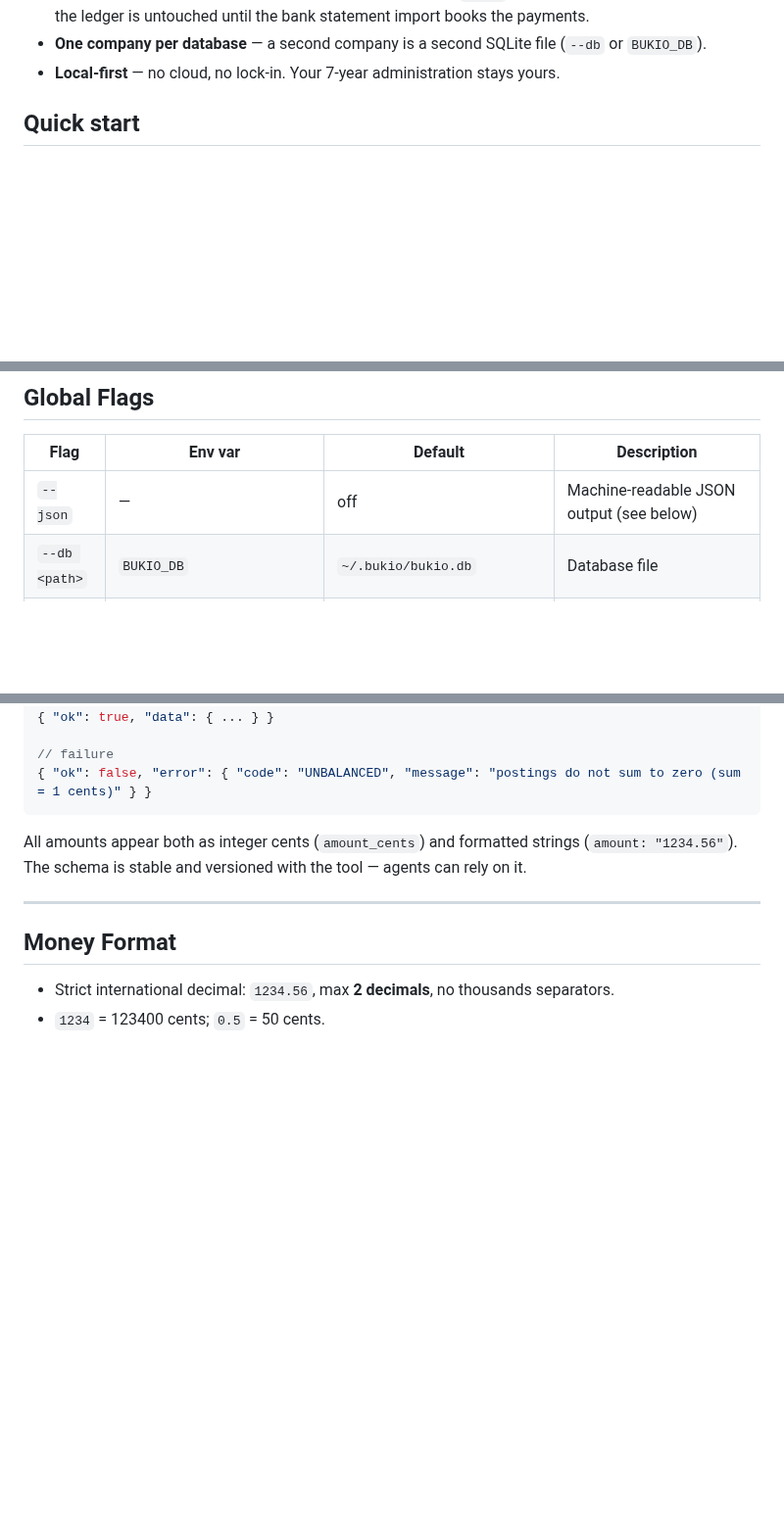
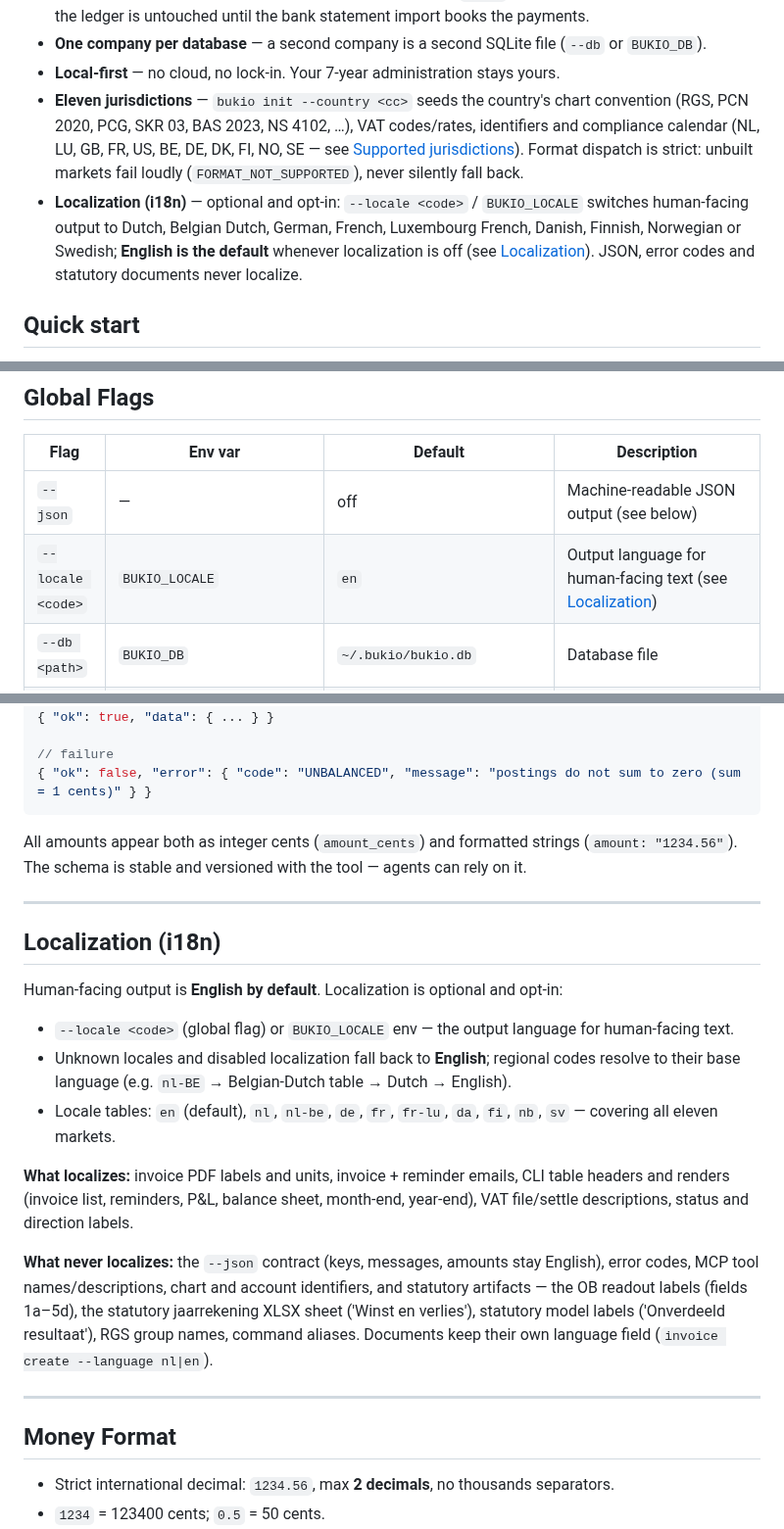
Before and after one commit to erikvankempen/bukio-cli, a Markdown page: README.md, 3 parts joined by grey strips. Shown at 98% size. GitHub-like rendering; blank space fills up the shorter version.

````diff
--- a/README.md
+++ b/README.md
@@ -34,6 +34,8 @@ bukio-cli is a double-entry bookkeeping engine and CLI that runs natively on a V
 - **SEPA payment batches** — a payables register (purchase invoices, `transfer` vs `direct_debit`/incasso), batch creation from unpaid invoices or CSV, and **pain.001 export** (`001.03`/`001.09`) for upload in any Dutch bank portal. **Direct debit** adds an incassovolmacht register (`payments mandate add`, core/b2b) and **pain.008.001.02 export** (one `PmtInf` per scheme, FRST/RCUR auto-assigned). One export per batch (unique `MsgId` — re-uploading would double-pay); the ledger is untouched until the bank statement import books the payments.
 - **One company per database** — a second company is a second SQLite file (`--db` or `BUKIO_DB`).
 - **Local-first** — no cloud, no lock-in. Your 7-year administration stays yours.
+- **Eleven jurisdictions** — `bukio init --country <cc>` seeds the country's chart convention (RGS, PCN 2020, PCG, SKR 03, BAS 2023, NS 4102, …), VAT codes/rates, identifiers and compliance calendar (NL, LU, GB, FR, US, BE, DE, DK, FI, NO, SE — see [Supported jurisdictions](#supported-jurisdictions)). Format dispatch is strict: unbuilt markets fail loudly (`FORMAT_NOT_SUPPORTED`), never silently fall back.
+- **Localization (i18n)** — optional and opt-in: `--locale <code>` / `BUKIO_LOCALE` switches human-facing output to Dutch, Belgian Dutch, German, French, Luxembourg French, Danish, Finnish, Norwegian or Swedish; **English is the default** whenever localization is off (see [Localization](#localization-i18n)). JSON, error codes and statutory documents never localize.
 
 ## Quick start
 
@@ -846,6 +850,7 @@ bukio actor who-can 'entry post'         # the SoD review matrix
 | Flag | Env var | Default | Description |
 |------|---------|---------|-------------|
 | `--json` | — | off | Machine-readable JSON output (see below) |
+| `--locale <code>` | `BUKIO_LOCALE` | `en` | Output language for human-facing text (see [Localization](#localization-i18n)) |
 | `--db <path>` | `BUKIO_DB` | `~/.bukio/bukio.db` | Database file |
 | `--actor <who>` | `BUKIO_ACTOR` | *(required)* | Acting entity — `'<role>:<name>'`, e.g. `agent:bartholomeus`, `human:erik` |
 | `--sign-key <path>` | — | actor session → `BUKIO_SIGNING_PASSPHRASE` → actor key file | Explicit private key to sign with; by default the signing key resolves in that order |
@@ -865,6 +870,20 @@ With `--json`, every command prints exactly one JSON document to stdout and exit
 ```
 
 All amounts appear both as integer cents (`amount_cents`) and formatted strings (`amount: "1234.56"`). The schema is stable and versioned with the tool — agents can rely on it.
+
+---
+
+## Localization (i18n)
+
+Human-facing output is **English by default**. Localization is optional and opt-in:
+
+- `--locale <code>` (global flag) or `BUKIO_LOCALE` env — the output language for human-facing text.
+- Unknown locales and disabled localization fall back to **English**; regional codes resolve to their base language (e.g. `nl-BE` → Belgian-Dutch table → Dutch → English).
+- Locale tables: `en` (default), `nl`, `nl-be`, `de`, `fr`, `fr-lu`, `da`, `fi`, `nb`, `sv` — covering all eleven markets.
+
+**What localizes:** invoice PDF labels and units, invoice + reminder emails, CLI table headers and renders (invoice list, reminders, P&L, balance sheet, month-end, year-end), VAT file/settle descriptions, status and direction labels.
+
+**What never localizes:** the `--json` contract (keys, messages, amounts stay English), error codes, MCP tool names/descriptions, chart and account identifiers, and statutory artifacts — the OB readout labels (fields 1a–5d), the statutory jaarrekening XLSX sheet ('Winst en verlies'), statutory model labels ('Onverdeeld resultaat'), RGS group names, command aliases. Documents keep their own language field (`invoice create --language nl|en`).
 
 ---
 
````
Also changed, not shown: other parts of README.md (+57 -54 lines), AGENTS.md (+38 -13 lines).
